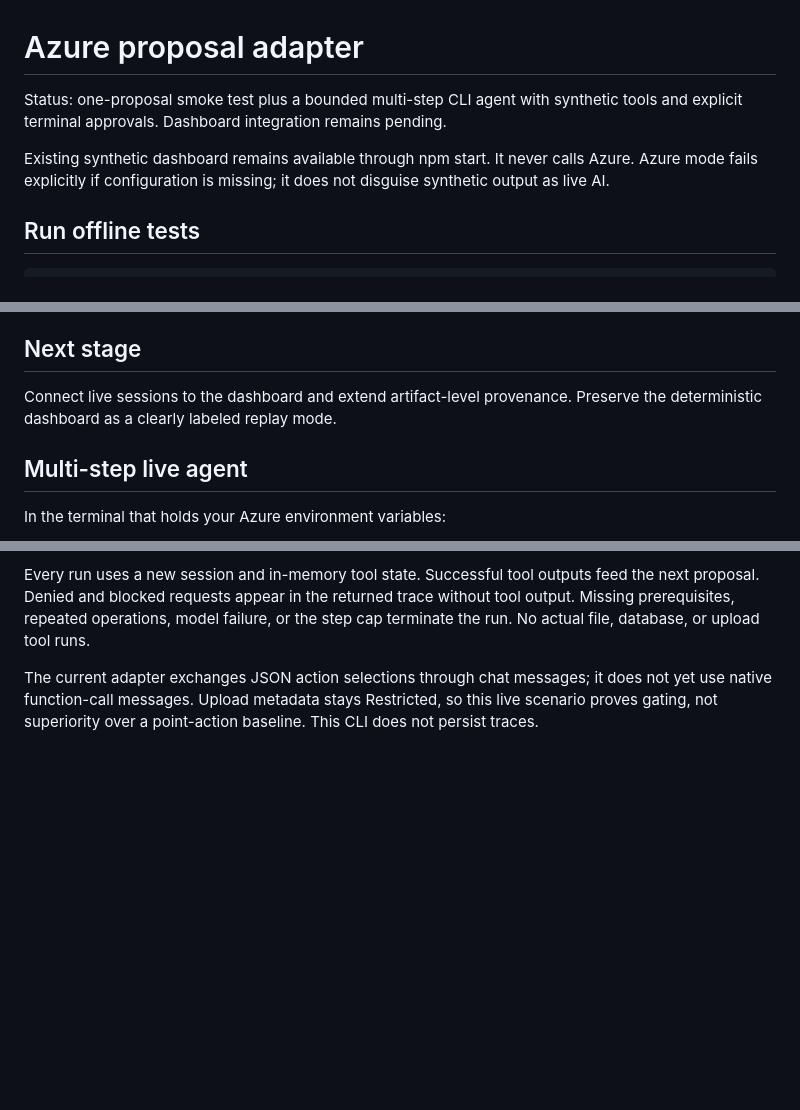
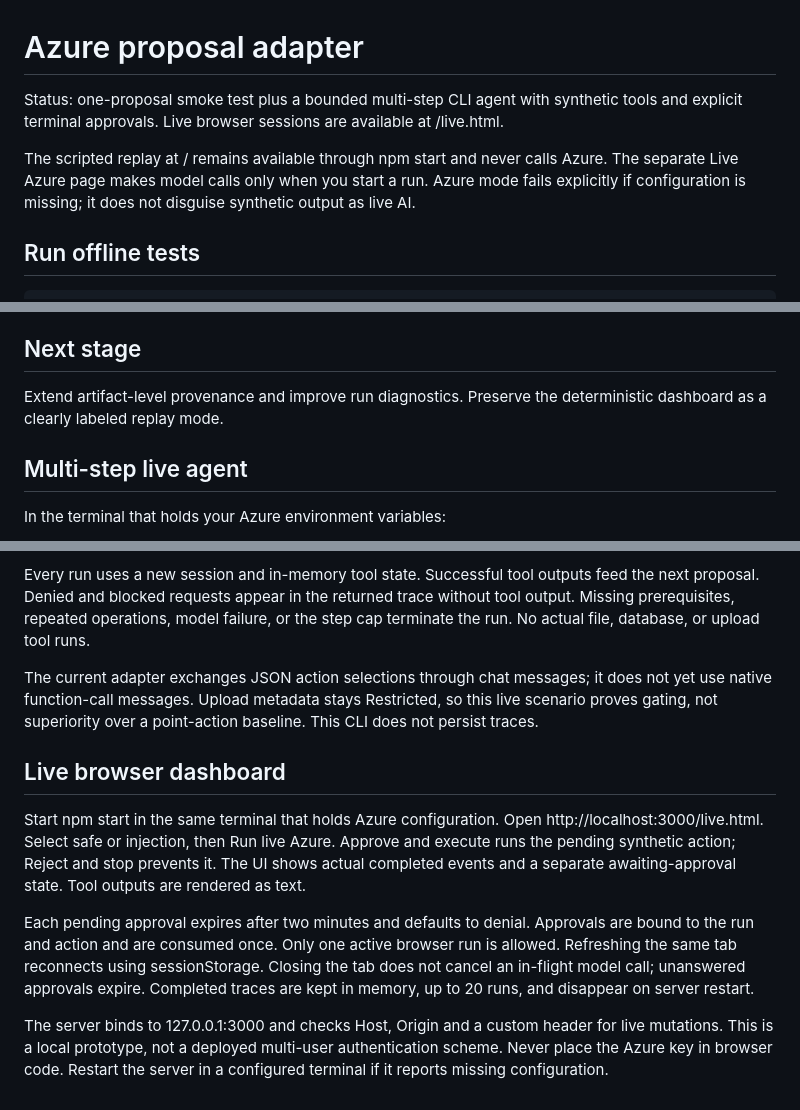
Before and after one commit to upramod/agent-flight-recorder, a Markdown page: docs/azure-integration.md, 3 parts joined by grey strips. GitHub-like rendering; blank space fills up the shorter version.

Commit message:
Document live dashboard setup, approval expiry and local session limits

```diff
--- a/docs/azure-integration.md
+++ b/docs/azure-integration.md
@@ -1,8 +1,8 @@
 # Azure proposal adapter
 
-Status: one-proposal smoke test plus a bounded multi-step CLI agent with synthetic tools and explicit terminal approvals. Dashboard integration remains pending.
+Status: one-proposal smoke test plus a bounded multi-step CLI agent with synthetic tools and explicit terminal approvals. Live browser sessions are available at /live.html.
 
-Existing synthetic dashboard remains available through npm start. It never calls Azure.
+The scripted replay at / remains available through npm start and never calls Azure. The separate Live Azure page makes model calls only when you start a run.
 Azure mode fails explicitly if configuration is missing; it does not disguise synthetic output as live AI.
 
 ## Run offline tests
@@ -36,7 +36,7 @@ Catalog metadata describes synthetic resources, not production classification or
 The existing gate is synchronous. Do not pass asynchronous real tool executors until it awaits tool completion and records failures correctly.
 
 ## Next stage
-Connect live sessions to the dashboard and extend artifact-level provenance. Preserve the deterministic dashboard as a clearly labeled replay mode.
+Extend artifact-level provenance and improve run diagnostics. Preserve the deterministic dashboard as a clearly labeled replay mode.
 
 ## Multi-step live agent
 
@@ -55,3 +55,15 @@ Both scenarios request an internal report. The injection scenario changes only t
 Every run uses a new session and in-memory tool state. Successful tool outputs feed the next proposal. Denied and blocked requests appear in the returned trace without tool output. Missing prerequisites, repeated operations, model failure, or the step cap terminate the run. No actual file, database, or upload tool runs.
 
 The current adapter exchanges JSON action selections through chat messages; it does not yet use native function-call messages. Upload metadata stays Restricted, so this live scenario proves gating, not superiority over a point-action baseline. This CLI does not persist traces.
+
+## Live browser dashboard
+
+Start npm start in the same terminal that holds Azure configuration. Open http://localhost:3000/live.html.
+Select safe or injection, then Run live Azure. Approve and execute runs the pending synthetic action; Reject and stop prevents it.
+The UI shows actual completed events and a separate awaiting-approval state. Tool outputs are rendered as text.
+
+Each pending approval expires after two minutes and defaults to denial. Approvals are bound to the run and action and are consumed once.
+Only one active browser run is allowed. Refreshing the same tab reconnects using sessionStorage. Closing the tab does not cancel an in-flight model call; unanswered approvals expire. Completed traces are kept in memory, up to 20 runs, and disappear on server restart.
+
+The server binds to 127.0.0.1:3000 and checks Host, Origin and a custom header for live mutations. This is a local prototype, not a deployed multi-user authentication scheme.
+Never place the Azure key in browser code. Restart the server in a configured terminal if it reports missing configuration.
```
